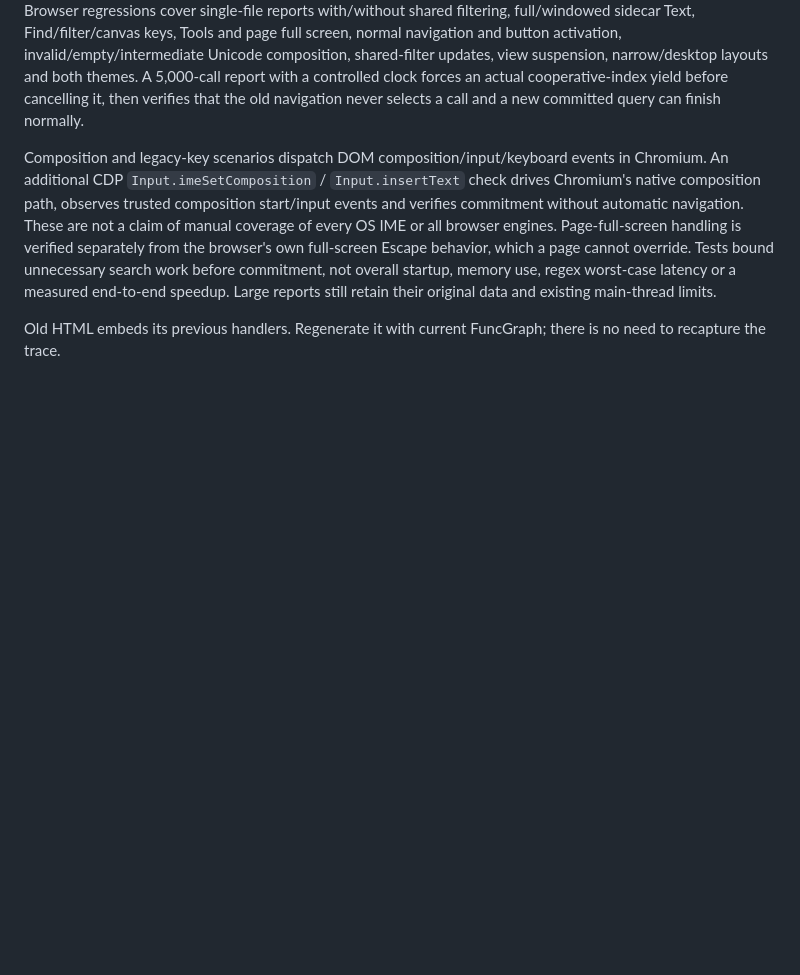
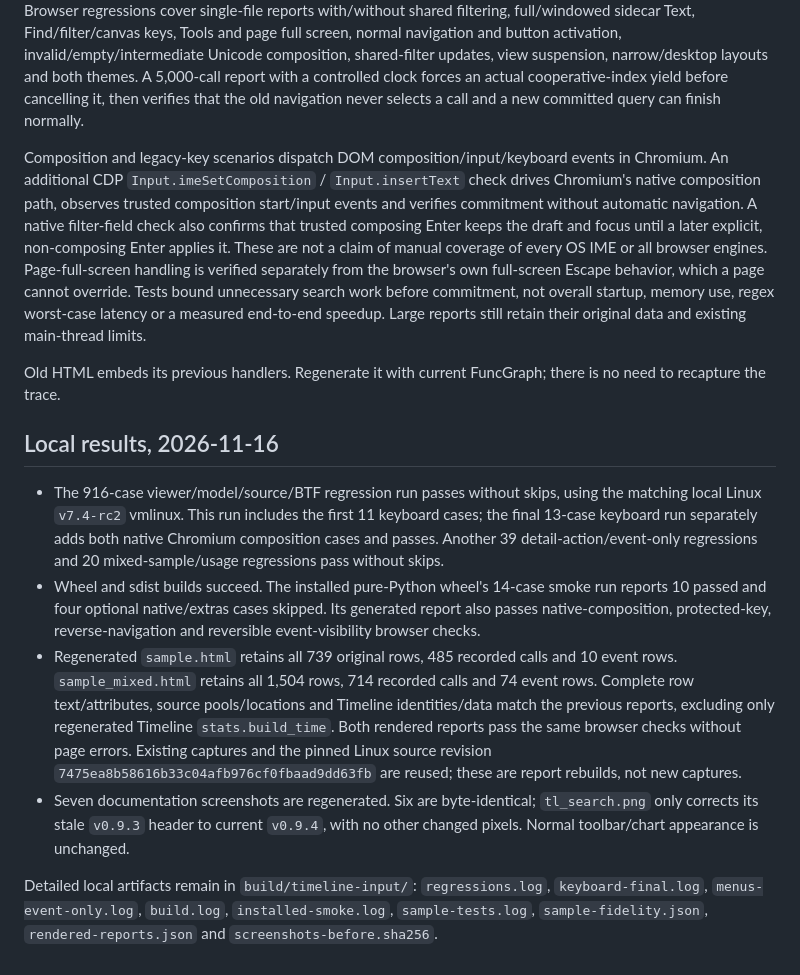
Before and after one commit to pengdonglin137/FuncGraph, a Markdown page: docs/timeline-input.md, the part around the change. Rendered like a GitHub page; blank space fills up the shorter version.

```diff
--- a/docs/timeline-input.md
+++ b/docs/timeline-input.md
@@ -60,7 +60,9 @@ navigation never selects a call and a new committed query can finish normally.
 Composition and legacy-key scenarios dispatch DOM composition/input/keyboard
 events in Chromium. An additional CDP `Input.imeSetComposition` / `Input.insertText`
 check drives Chromium's native composition path, observes trusted composition
-start/input events and verifies commitment without automatic navigation. These
+start/input events and verifies commitment without automatic navigation. A
+native filter-field check also confirms that trusted composing Enter keeps
+the draft and focus until a later explicit, non-composing Enter applies it. These
 are not a claim of manual coverage of every OS IME or all browser engines.
 Page-full-screen handling is verified separately from
 the browser's own full-screen Escape behavior, which a page cannot override.
@@ -70,3 +72,31 @@ reports still retain their original data and existing main-thread limits.
 
 Old HTML embeds its previous handlers. Regenerate it with current FuncGraph;
 there is no need to recapture the trace.
+
+## Local results, 2026-11-16
+
+- The 916-case viewer/model/source/BTF regression run passes without skips,
+  using the matching local Linux `v7.4-rc2` vmlinux. This run includes the first
+  11 keyboard cases; the final 13-case keyboard run separately adds both native
+  Chromium composition cases and passes. Another 39 detail-action/event-only
+  regressions and 20 mixed-sample/usage regressions pass without skips.
+- Wheel and sdist builds succeed. The installed pure-Python wheel's 14-case
+  smoke run reports 10 passed and four optional native/extras cases skipped.
+  Its generated report also passes native-composition, protected-key,
+  reverse-navigation and reversible event-visibility browser checks.
+- Regenerated `sample.html` retains all 739 original rows, 485 recorded calls
+  and 10 event rows. `sample_mixed.html` retains all 1,504 rows, 714 recorded
+  calls and 74 event rows. Complete row text/attributes, source pools/locations
+  and Timeline identities/data match the previous reports, excluding only
+  regenerated Timeline `stats.build_time`. Both rendered reports pass the
+  same browser checks without page errors. Existing captures and the pinned
+  Linux source revision `7475ea8b58616b33c04afb976cf0fbaad9dd63fb` are reused;
+  these are report rebuilds, not new captures.
+- Seven documentation screenshots are regenerated. Six are byte-identical;
+  `tl_search.png` only corrects its stale `v0.9.3` header to current `v0.9.4`,
+  with no other changed pixels. Normal toolbar/chart appearance is unchanged.
+
+Detailed local artifacts remain in `build/timeline-input/`: `regressions.log`,
+`keyboard-final.log`, `menus-event-only.log`, `build.log`, `installed-smoke.log`,
+`sample-tests.log`, `sample-fidelity.json`, `rendered-reports.json` and
+`screenshots-before.sha256`.
```
Also changed, not shown: docs/plans/2026-11-12-viewer-polish.md (+5 -0 lines), docs/img/tl_search.png, 3 other files.
